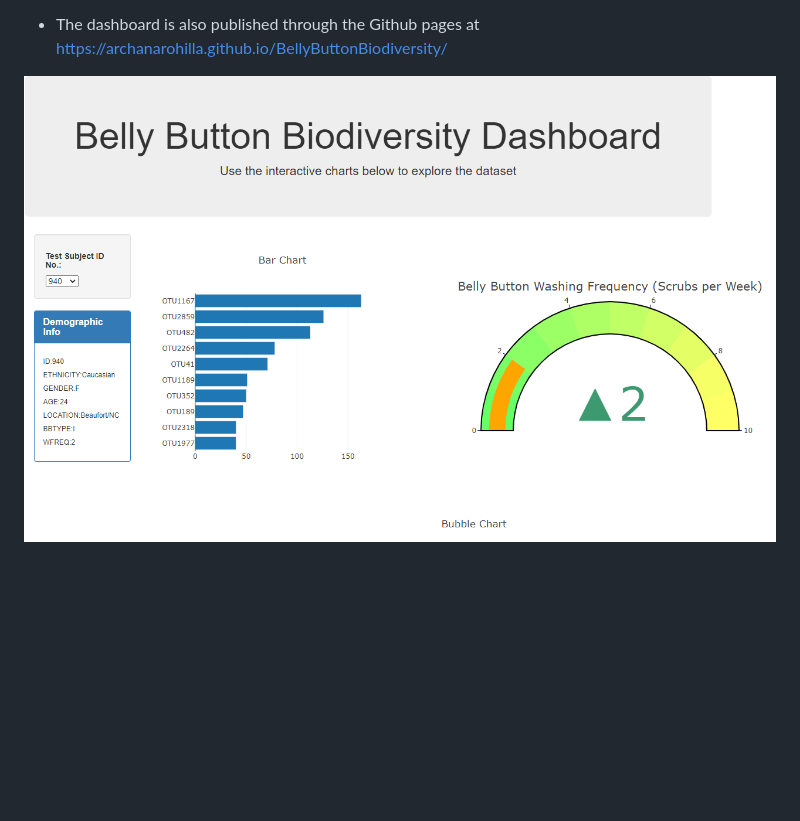
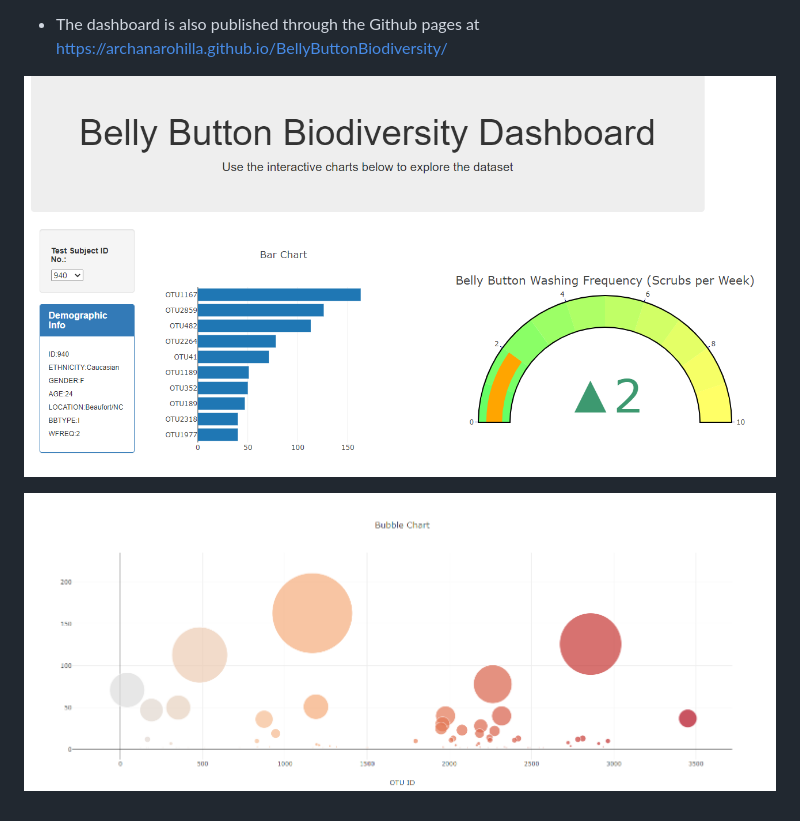
Before and after one commit to ArchanaRohilla/BellyButtonBiodiversity, a Markdown page: README.md, the part around the change. Drawn GitHub-style; pictures changed too: Dash1.png; blank space fills up the shorter version.

```diff
--- a/README.md
+++ b/README.md
@@ -23,3 +23,6 @@ Plotly, JavaScript, HTML, CSS, D3.json()
 - The dashboard is also published through the Github pages at https://archanarohilla.github.io/BellyButtonBiodiversity/
 
 ![alt text](https://github.com/ArchanaRohilla/BellyButtonBiodiversity/blob/master/Dash1.png)
+
+
+![alt text](https://github.com/ArchanaRohilla/BellyButtonBiodiversity/blob/master/dash2.png)
```
